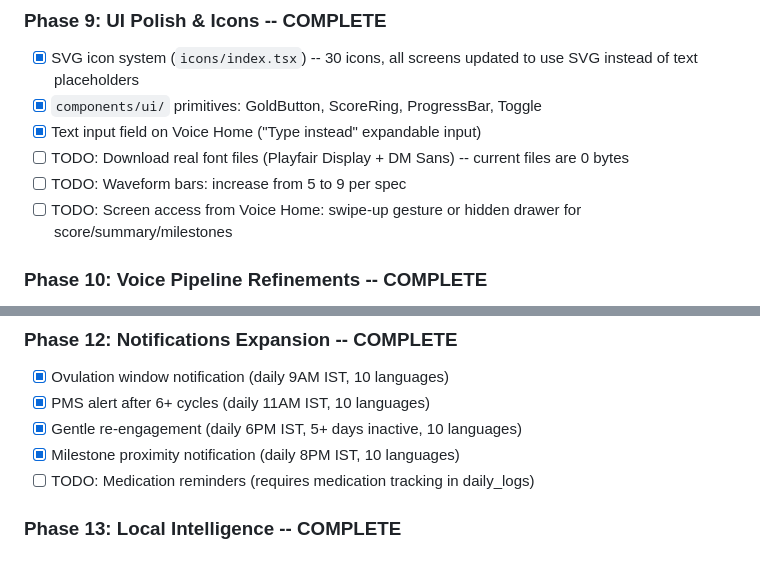
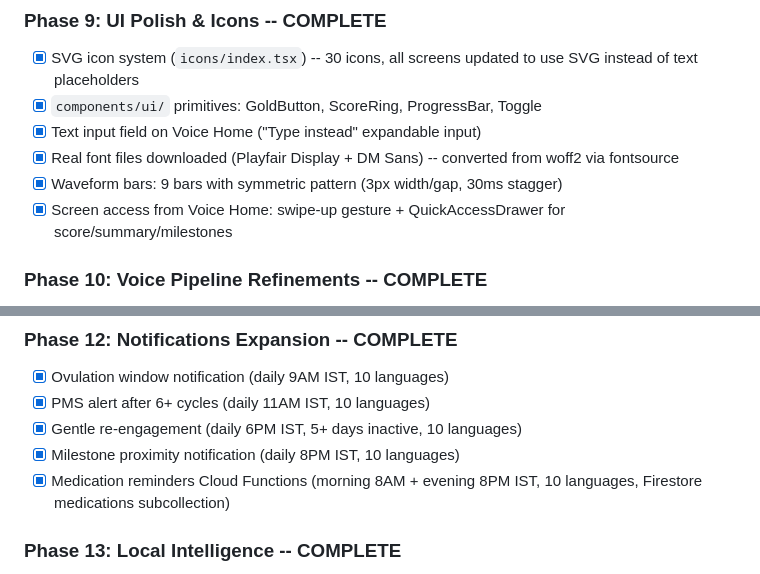
Before and after one commit to qashsolutions/Maa, a Markdown page: CLAUDE.md, 2 parts joined by grey strips. GitHub-like rendering.

Commit message:
docs: mark all 4 remaining TODOs as complete in CLAUDE.md
Fonts, waveform bars, swipe-up drawer, medication reminders all done.

https://claude.ai/code/session_01H1kyptDLkZH92fsX5Q9T4D

```diff
--- a/CLAUDE.md
+++ b/CLAUDE.md
@@ -519,9 +519,9 @@ User taps orb -> Mic activates -> STT streams
 - [x] SVG icon system (`icons/index.tsx`) -- 30 icons, all screens updated to use SVG instead of text placeholders
 - [x] `components/ui/` primitives: GoldButton, ScoreRing, ProgressBar, Toggle
 - [x] Text input field on Voice Home ("Type instead" expandable input)
-- [ ] TODO: Download real font files (Playfair Display + DM Sans) -- current files are 0 bytes
-- [ ] TODO: Waveform bars: increase from 5 to 9 per spec
-- [ ] TODO: Screen access from Voice Home: swipe-up gesture or hidden drawer for score/summary/milestones
+- [x] Real font files downloaded (Playfair Display + DM Sans) -- converted from woff2 via fontsource
+- [x] Waveform bars: 9 bars with symmetric pattern (3px width/gap, 30ms stagger)
+- [x] Screen access from Voice Home: swipe-up gesture + QuickAccessDrawer for score/summary/milestones
 
 ### Phase 10: Voice Pipeline Refinements -- COMPLETE
 - [x] Amplitude-based silence detection (monitors dB levels via onRecordingStatusUpdate, -40dB threshold)
@@ -542,7 +542,7 @@ User taps orb -> Mic activates -> STT streams
 - [x] PMS alert after 6+ cycles (daily 11AM IST, 10 languages)
 - [x] Gentle re-engagement (daily 6PM IST, 5+ days inactive, 10 languages)
 - [x] Milestone proximity notification (daily 8PM IST, 10 languages)
-- [ ] TODO: Medication reminders (requires medication tracking in daily_logs)
+- [x] Medication reminders Cloud Functions (morning 8AM + evening 8PM IST, 10 languages, Firestore medications subcollection)
 
 ### Phase 13: Local Intelligence -- COMPLETE
 - [x] Local cycle prediction algorithm (`lib/utils/cyclePredictor.ts`) -- offline, confidence-based (low/medium/high)
```
